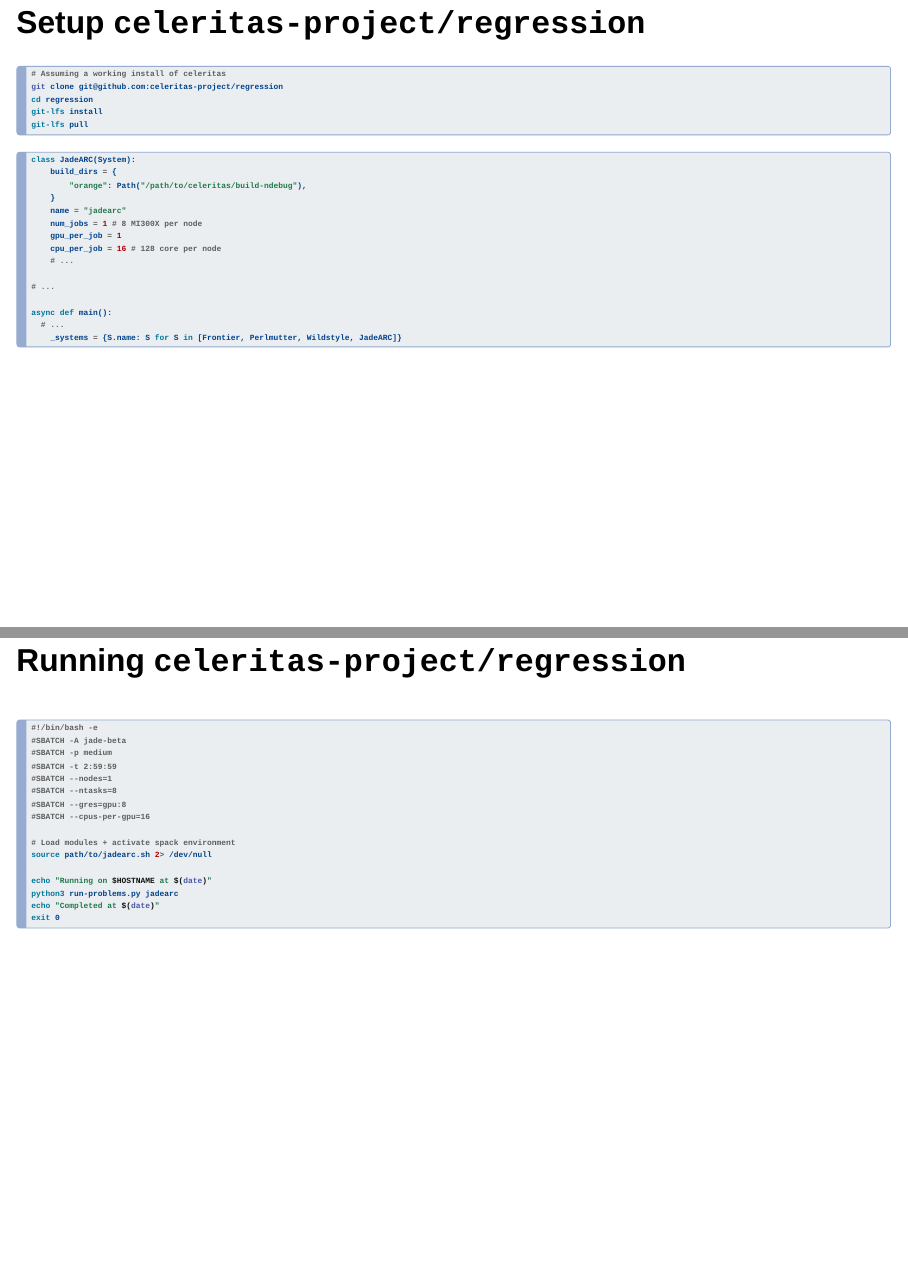
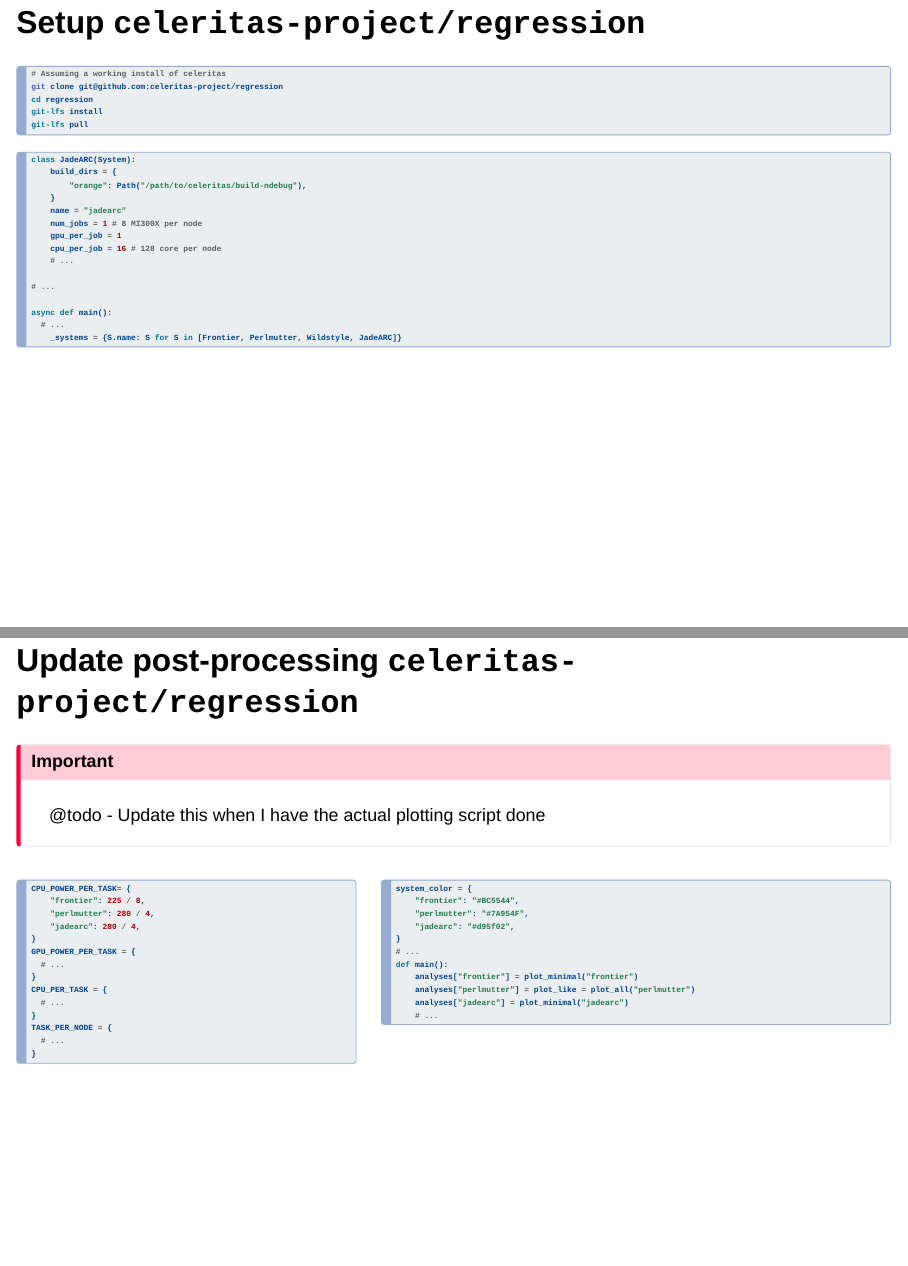
Before and after one commit to ptheywood/2025-04-11-benchmarking-celeritas, a Quarto document (slides.qmd): pages 14 and 15 of 25 before the commit and pages 14 and 15 of 26 after it, joined at a grey line. Rendered offline with R 4.5, knitr and Pandoc in place of Quarto, with nearby package versions; drawn as Slidy slides in place of the format the file asks for.

Commit message:
More code content

````diff
--- a/slides.qmd
+++ b/slides.qmd
@@ -343,6 +343,52 @@
 
 :::
 
+## Update post-processing `celeritas-project/regression`
+
+::: {.callout-important appearance="minimal"}
+@todo - Update this when I have the actual plotting script done
+:::
+
+:::{style="margin-top: 1rem;"}
+:::: {.columns .smaller}
+::: {.column width=40%}
+
+```{.python filename="analyze.py" code-line-numbers="1,4-5,6-14"}
+CPU_POWER_PER_TASK= {
+    "frontier": 225 / 8,
+    "perlmutter": 280 / 4,
+    "jadearc": 280 / 4,
+}
+GPU_POWER_PER_TASK = {
+  # ...
+}
+CPU_PER_TASK = {
+  # ...
+}
+TASK_PER_NODE = {
+  # ...
+}
+```
+
+:::
+::: {.column width=60%}
+
+```{.python filename="update-plots.py" code-line-numbers="1,4-7,10-11"}
+system_color = {
+    "frontier": "#BC5544",
+    "perlmutter": "#7A954F",
+    "jadearc": "#d95f02",
+}
+# ...
+def main():
+    analyses["frontier"] = plot_minimal("frontier")
+    analyses["perlmutter"] = plot_like = plot_all("perlmutter")
+    analyses["jadearc"] = plot_minimal("jadearc")
+    # ...
+```
+:::
+::::
+:::
 
 ## Running `celeritas-project/regression`
 
````
